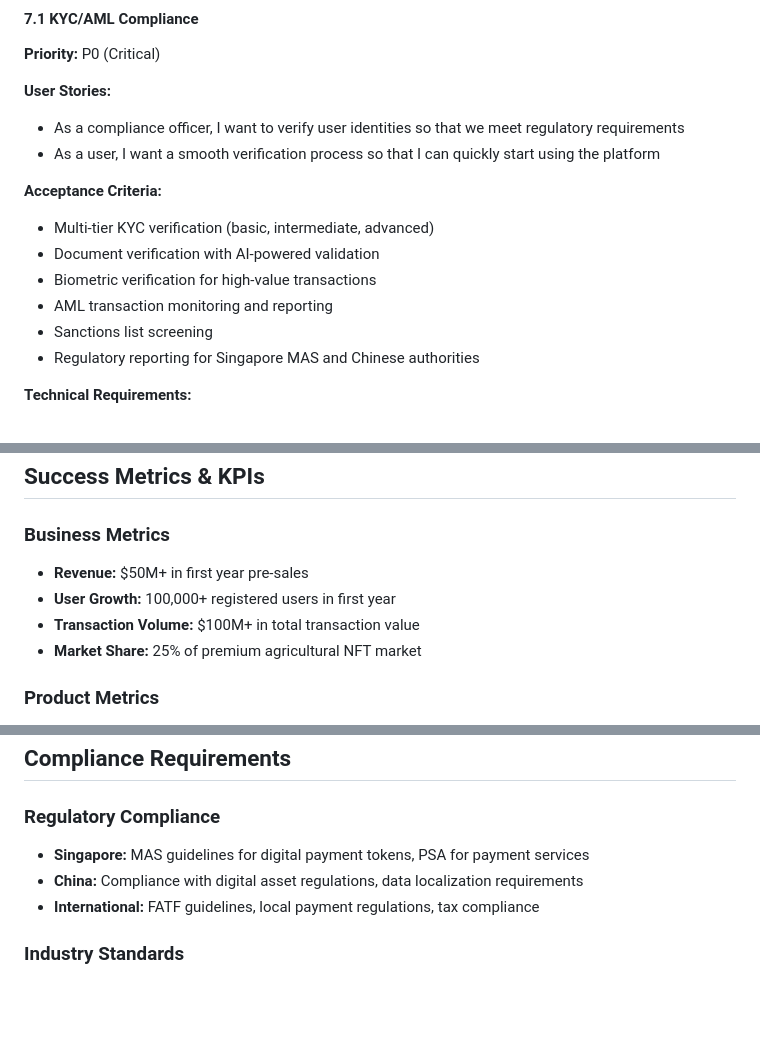
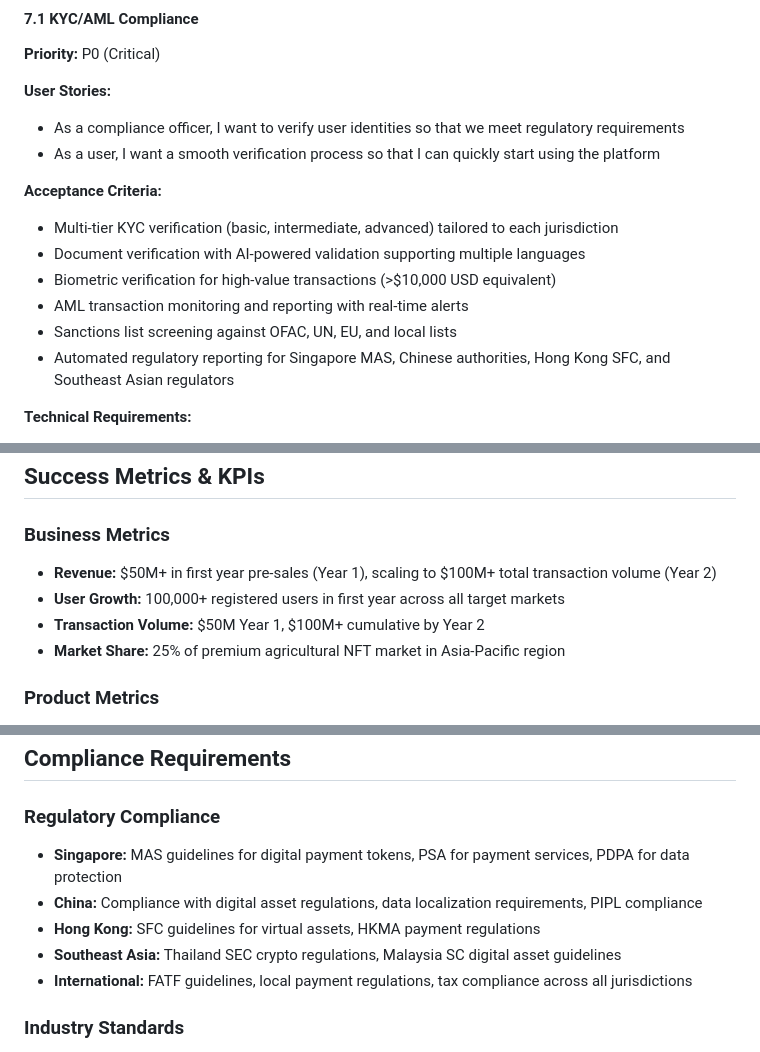
Before and after one commit to zane0623/-, a Markdown page: Juyuan_Agriculture_NFT_Platform_PRD.md, 3 parts joined by grey strips. GitHub-like rendering; blank space fills up the shorter version.

```diff
--- a/Juyuan_Agriculture_NFT_Platform_PRD.md
+++ b/Juyuan_Agriculture_NFT_Platform_PRD.md
@@ -315,12 +316,12 @@ A comprehensive platform that tokenizes premium agricultural products as NFTs, e
 - As a user, I want a smooth verification process so that I can quickly start using the platform
 
 **Acceptance Criteria:**
-- Multi-tier KYC verification (basic, intermediate, advanced)
-- Document verification with AI-powered validation
-- Biometric verification for high-value transactions
-- AML transaction monitoring and reporting
-- Sanctions list screening
-- Regulatory reporting for Singapore MAS and Chinese authorities
+- Multi-tier KYC verification (basic, intermediate, advanced) tailored to each jurisdiction
+- Document verification with AI-powered validation supporting multiple languages
+- Biometric verification for high-value transactions (>$10,000 USD equivalent)
+- AML transaction monitoring and reporting with real-time alerts
+- Sanctions list screening against OFAC, UN, EU, and local lists
+- Automated regulatory reporting for Singapore MAS, Chinese authorities, Hong Kong SFC, and Southeast Asian regulators
 
 **Technical Requirements:**
 - Integration with KYC service providers (Jumio, Onfido)
@@ -396,10 +397,10 @@ A comprehensive platform that tokenizes premium agricultural products as NFTs, e
 ## Success Metrics & KPIs
 
 ### Business Metrics
-- **Revenue:** $50M+ in first year pre-sales
-- **User Growth:** 100,000+ registered users in first year
-- **Transaction Volume:** $100M+ in total transaction value
-- **Market Share:** 25% of premium agricultural NFT market
+- **Revenue:** $50M+ in first year pre-sales (Year 1), scaling to $100M+ total transaction volume (Year 2)
+- **User Growth:** 100,000+ registered users in first year across all target markets
+- **Transaction Volume:** $50M Year 1, $100M+ cumulative by Year 2
+- **Market Share:** 25% of premium agricultural NFT market in Asia-Pacific region
 
 ### Product Metrics
 - **User Engagement:** 70%+ monthly active user rate
@@ -469,9 +473,11 @@ A comprehensive platform that tokenizes premium agricultural products as NFTs, e
 ## Compliance Requirements
 
 ### Regulatory Compliance
-- **Singapore:** MAS guidelines for digital payment tokens, PSA for payment services
-- **China:** Compliance with digital asset regulations, data localization requirements
-- **International:** FATF guidelines, local payment regulations, tax compliance
+- **Singapore:** MAS guidelines for digital payment tokens, PSA for payment services, PDPA for data protection
+- **China:** Compliance with digital asset regulations, data localization requirements, PIPL compliance
+- **Hong Kong:** SFC guidelines for virtual assets, HKMA payment regulations
+- **Southeast Asia:** Thailand SEC crypto regulations, Malaysia SC digital asset guidelines
+- **International:** FATF guidelines, local payment regulations, tax compliance across all jurisdictions
 
 ### Industry Standards
 - **Food Safety:** HACCP, ISO 22000, organic certifications
```
Also changed, not shown: other parts of Juyuan_Agriculture_NFT_Platform_PRD.md (+39 -32 lines).
